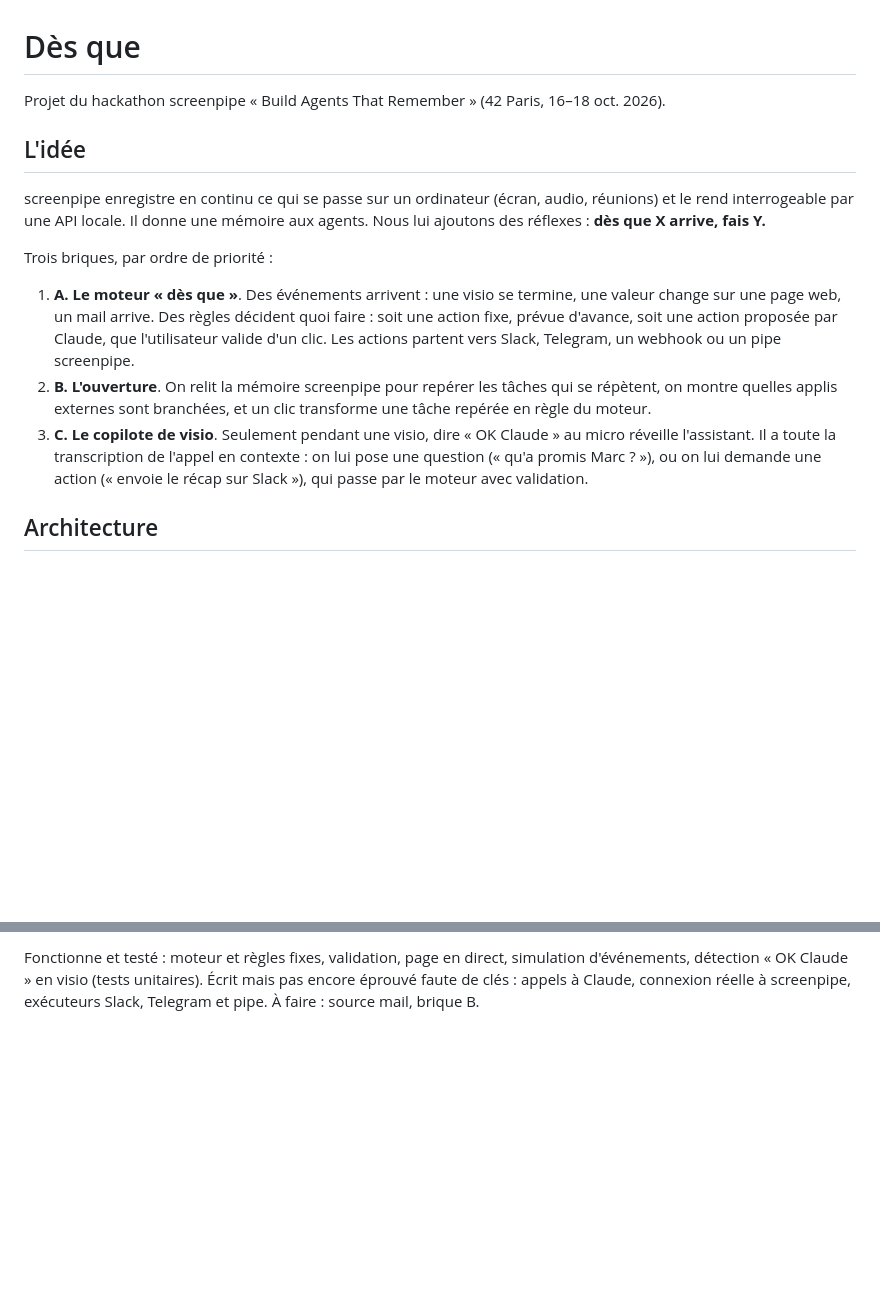
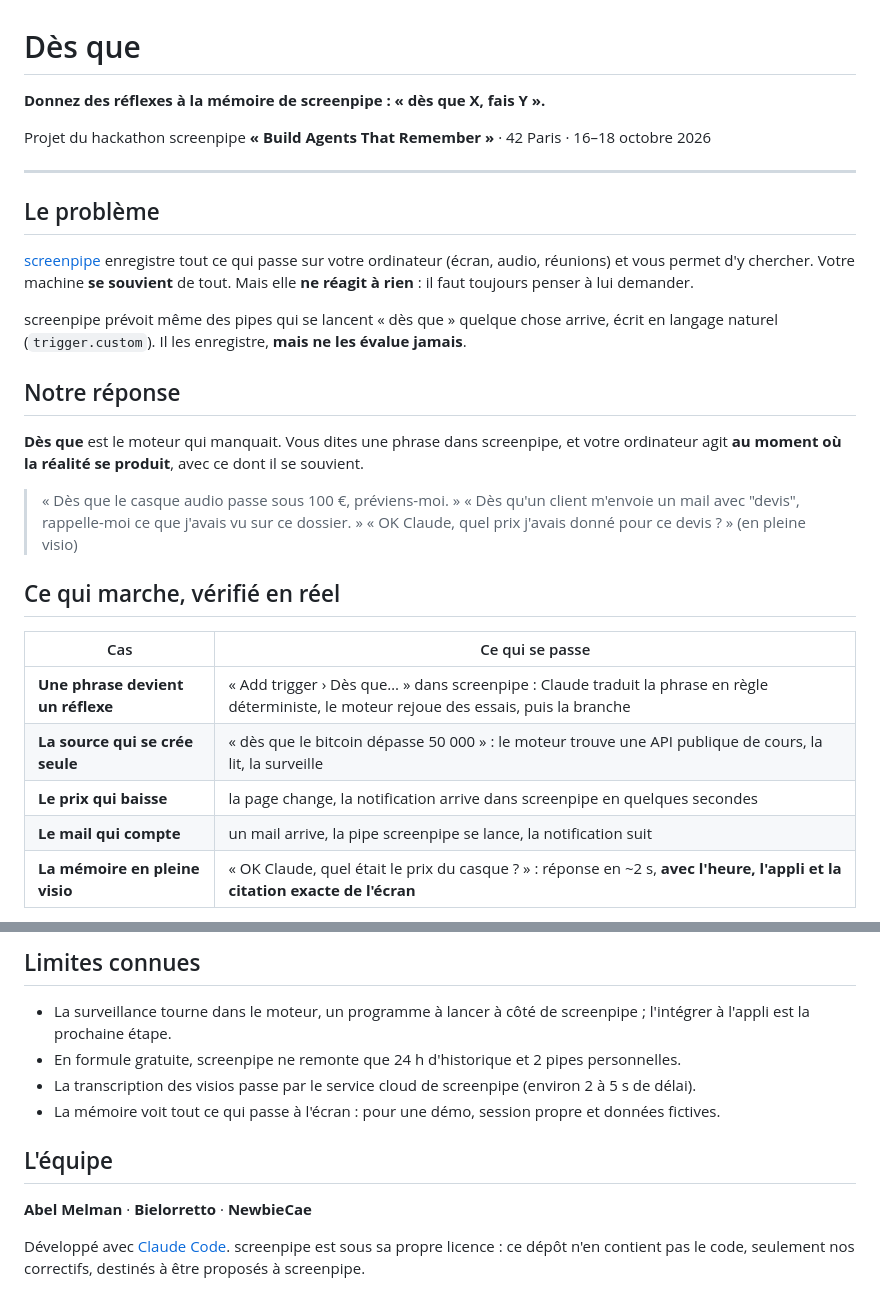
Before and after one commit to Bielorretto/bayscreen, a Markdown page: README.md, 2 parts joined by grey strips. Drawn GitHub-style; blank space fills up the shorter version.

Commit message:
README : présentation pour le hackathon (problème, réponse, ce qui marche en réel, fonctionnement, sécurité, démarrage)
Co-Authored-By: Claude Opus 5.5 <noreply@anthropic.com>

```diff
--- a/README.md
+++ b/README.md
@@ -1,27 +1,32 @@
 # Dès que
 
-Projet du hackathon screenpipe « Build Agents That Remember » (42 Paris, 16–18 oct. 2026).
+**Donnez des réflexes à la mémoire de screenpipe : « dès que X, fais Y ».**
 
-## L'idée
+Projet du hackathon screenpipe **« Build Agents That Remember »** · 42 Paris · 16–18 octobre 2026
 
-screenpipe enregistre en continu ce qui se passe sur un ordinateur (écran, audio,
-réunions) et le rend interrogeable par une API locale. Il donne une mémoire aux agents.
-Nous lui ajoutons des réflexes : **dès que X arrive, fais Y.**
+---
 
-Trois briques, par ordre de priorité :
+## Le problème
 
-1. **A. Le moteur « dès que »**. Des événements arrivent : une visio se termine, une
-   valeur change sur une page web, un mail arrive. Des règles décident quoi faire : soit
-   une action fixe, prévue d'avance, soit une action proposée par Claude, que
-   l'utilisateur valide d'un clic. Les actions partent vers Slack, Telegram, un webhook
-   ou un pipe screenpipe.
-2. **B. L'ouverture**. On relit la mémoire screenpipe pour repérer les tâches qui se
-   répètent, on montre quelles applis externes sont branchées, et un clic transforme une
-   tâche repérée en règle du moteur.
-3. **C. Le copilote de visio**. Seulement pendant une visio, dire « OK Claude » au micro
-   réveille l'assistant. Il a toute la transcription de l'appel en contexte : on lui pose
-   une question (« qu'a promis Marc ? »), ou on lui demande une action (« envoie le récap
-   sur Slack »), qui passe par le moteur avec validation.
+[screenpipe](https://screenpipe.com) enregistre tout ce qui passe sur votre ordinateur (écran, audio, réunions) et vous permet d'y chercher. Votre machine **se souvient** de tout. Mais elle **ne réagit à rien** : il faut toujours penser à lui demander.
 
-## Architecture
+screenpipe prévoit même des pipes qui se lancent « dès que » quelque chose arrive, écrit en langage naturel (`trigger.custom`). Il les enregistre, **mais ne les évalue jamais**.
 
+## Notre réponse
+
+**Dès que** est le moteur qui manquait. Vous dites une phrase dans screenpipe, et votre ordinateur agit **au moment où la réalité se produit**, avec ce dont il se souvient.
+
+> « Dès que le casque audio passe sous 100 €, préviens-moi. »
+> « Dès qu'un client m'envoie un mail avec "devis", rappelle-moi ce que j'avais vu sur ce dossier. »
+> « OK Claude, quel prix j'avais donné pour ce devis ? » (en pleine visio)
+
+## Ce qui marche, vérifié en réel
+
+| Cas | Ce qui se passe |
+| --- | --- |
+| **Une phrase devient un réflexe** | « Add trigger › Dès que… » dans screenpipe : Claude traduit la phrase en règle déterministe, le moteur rejoue des essais, puis la branche |
+| **La source qui se crée seule** | « dès que le bitcoin dépasse 50 000 » : le moteur trouve une API publique de cours, la lit, la surveille |
+| **Le prix qui baisse** | la page change, la notification arrive dans screenpipe en quelques secondes |
+| **Le mail qui compte** | un mail arrive, la pipe screenpipe se lance, la notification suit |
+| **La mémoire en pleine visio** | « OK Claude, quel était le prix du casque ? » : réponse en ~2 s, **avec l'heure, l'appli et la citation exacte de l'écran** |
+
@@ -100,5 +111,13 @@ L'ISS passe près de Paris quelques fois par jour : heure exacte avec
 
-Fonctionne et testé : moteur et règles fixes, validation, page en direct, simulation
-d'événements, détection « OK Claude » en visio (tests unitaires). Écrit mais pas
-encore éprouvé faute de clés : appels à Claude, connexion réelle à screenpipe,
-exécuteurs Slack, Telegram et pipe. À faire : source mail, brique B.
+## Limites connues
+
+- La surveillance tourne dans le moteur, un programme à lancer à côté de screenpipe ; l'intégrer à l'appli est la prochaine étape.
+- En formule gratuite, screenpipe ne remonte que 24 h d'historique et 2 pipes personnelles.
+- La transcription des visios passe par le service cloud de screenpipe (environ 2 à 5 s de délai).
+- La mémoire voit tout ce qui passe à l'écran : pour une démo, session propre et données fictives.
+
+## L'équipe
+
+**Abel Melman** · **Bielorretto** · **NewbieCae**
+
+Développé avec [Claude Code](https://claude.com/claude-code). screenpipe est sous sa propre licence : ce dépôt n'en contient pas le code, seulement nos correctifs, destinés à être proposés à screenpipe.
```
Also changed, not shown: other parts of README.md (+62 -56 lines).
